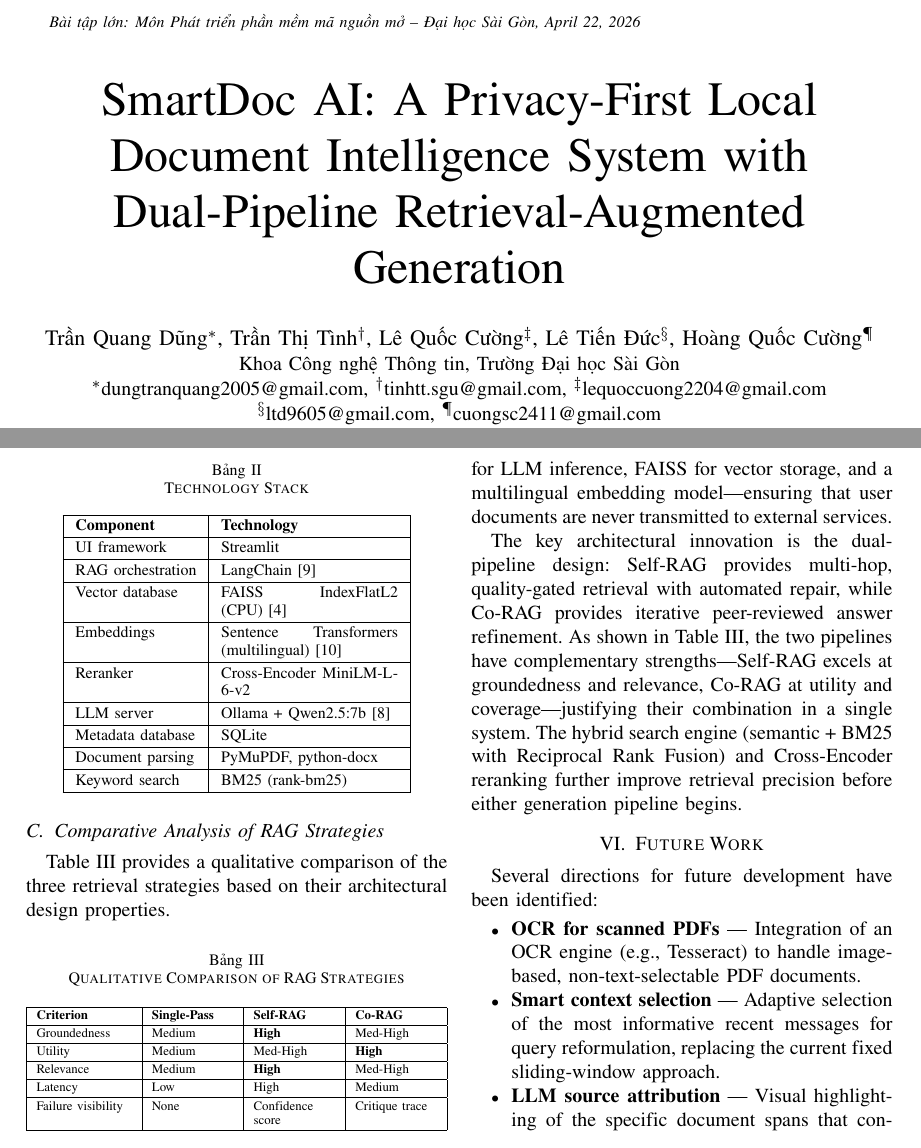
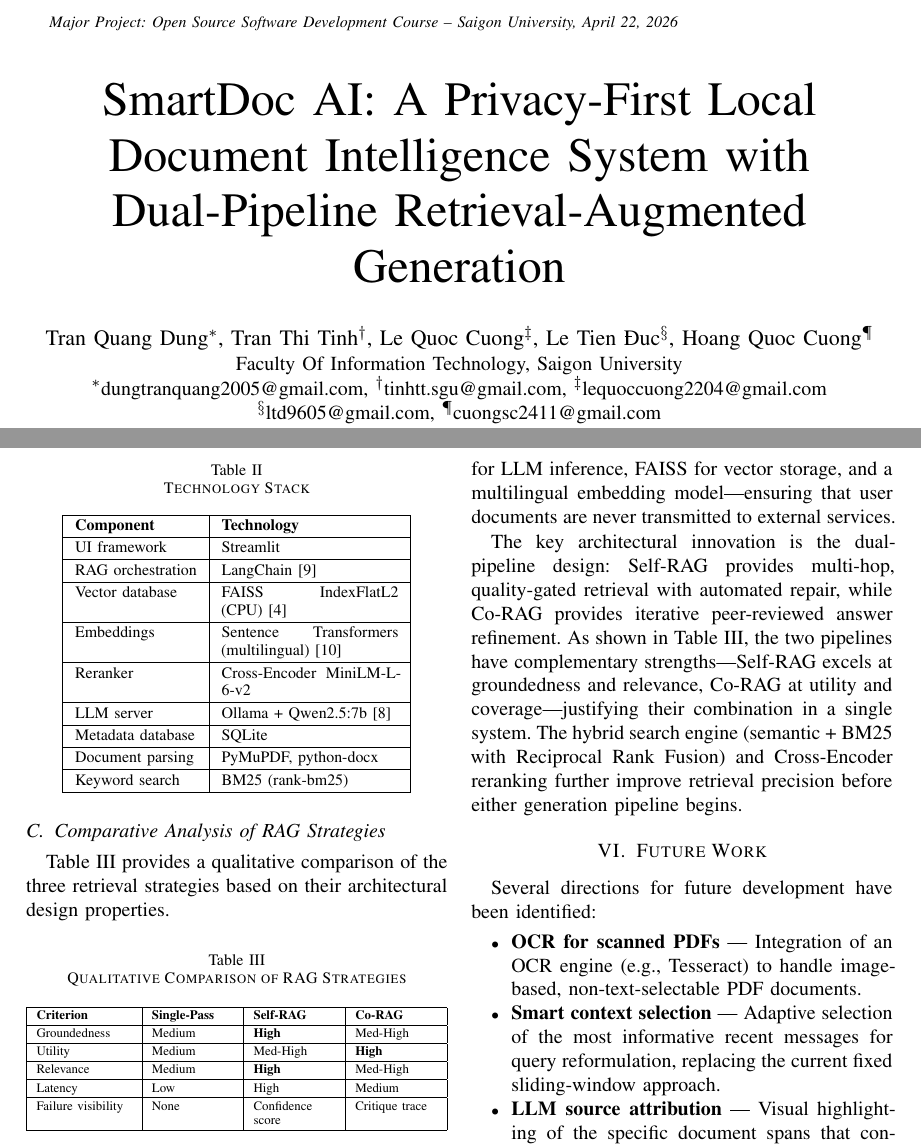
Before and after one commit to ebesxiteen/smartdoc-ai, a LaTeX paper (docs/latex/smartdoc-ai-ieee-report.tex): two parts of pages 1 and 5 of 6, joined at a grey line, cut at the place of the change. Compiled offline with LaTeX, dvips and Ghostscript.

Commit message:
docs(latex): change to English as a default language

```diff
--- a/docs/latex/smartdoc-ai-ieee-report.tex
+++ b/docs/latex/smartdoc-ai-ieee-report.tex
@@ -11,7 +11,8 @@
 \documentclass[10pt, conference, a4paper, compsocconf]{IEEEtran}
 
 \usepackage{amsmath,amsxtra,amssymb,amsthm,latexsym,amscd,amsfonts}
-\usepackage[utf8]{vietnam}
+\usepackage[english]{babel}
+% \usepackage[utf8]{vietnam}
 \usepackage[top=2.7cm, bottom=5.4cm, left=2.72cm, right=3.0cm]{geometry}
 \headsep=0.7cm
 \headheight=1.0cm
@@ -46,11 +47,11 @@
 \makeatletter
 \def\ps@IEEEtitlepagestyle{%
   \def\@oddhead{\centering{\mbox{\footnotesize{\textit{%
-    \;\;\;\; Bài tập lớn: Môn Phát triển phần mềm mã nguồn mở
-    -- Đại học Sài Gòn, April 22, 2026}}}}}%
+    \;\;\;\; Major Project: Open Source Software Development Course
+    -- Saigon University, April 22, 2026}}}}}%
   \def\@evenhead{\centering{\mbox{\footnotesize{\textit{%
-    \;\;\;\; Bài tập lớn: Môn Phát triển phần mềm mã nguồn mở
-    -- Đại học Sài Gòn, April 22, 2026}}}}}%
+    \;\;\;\; Major Project: Open Source Software Development Course
+    -- Saigon University, April 22, 2026}}}}}%
   \def\@oddfoot{\scriptsize \thepage \hfil }%
   \def\@evenfoot{\scriptsize \hfil \thepage}
 }
@@ -67,8 +68,8 @@
 \setlength{\emergencystretch}{3em}
 
 \fancyhead[RE,LO]{\centering{\footnotesize{\textit{%
-  Bài tập lớn: Môn Phát triển phần mềm mã nguồn mở
-  -- Đại học Sài Gòn, April 22, 2026}}}}
+  Major Project: Open Source Software Development Course
+    -- Saigon University, April 22, 2026}}}}
 
 % ============================================================
 %  Title and Authors
@@ -79,13 +80,13 @@
 
 \author{
   \IEEEauthorblockN{%
-    Trần Quang Dũng\IEEEauthorrefmark{1},
-    Trần Thị Tình\IEEEauthorrefmark{2},
-    Lê Quốc Cường\IEEEauthorrefmark{3},
-    Lê Tiến Đức\IEEEauthorrefmark{4},
-    Hoàng Quốc Cường\IEEEauthorrefmark{5}}
+    Tran Quang Dung\IEEEauthorrefmark{1},
+    Tran Thi Tinh\IEEEauthorrefmark{2},
+    Le Quoc Cuong\IEEEauthorrefmark{3},
+    Le Tien Đuc\IEEEauthorrefmark{4},
+    Hoang Quoc Cuong\IEEEauthorrefmark{5}}
   \IEEEauthorblockA{%
-    Khoa Công nghệ Thông tin, Trường Đại học Sài Gòn}
+    Faculty Of Information Technology, Saigon University}
   \IEEEauthorblockA{%
     \IEEEauthorrefmark{1}dungtranquang2005@gmail.com,
     \IEEEauthorrefmark{2}tinhtt.sgu@gmail.com,
```
